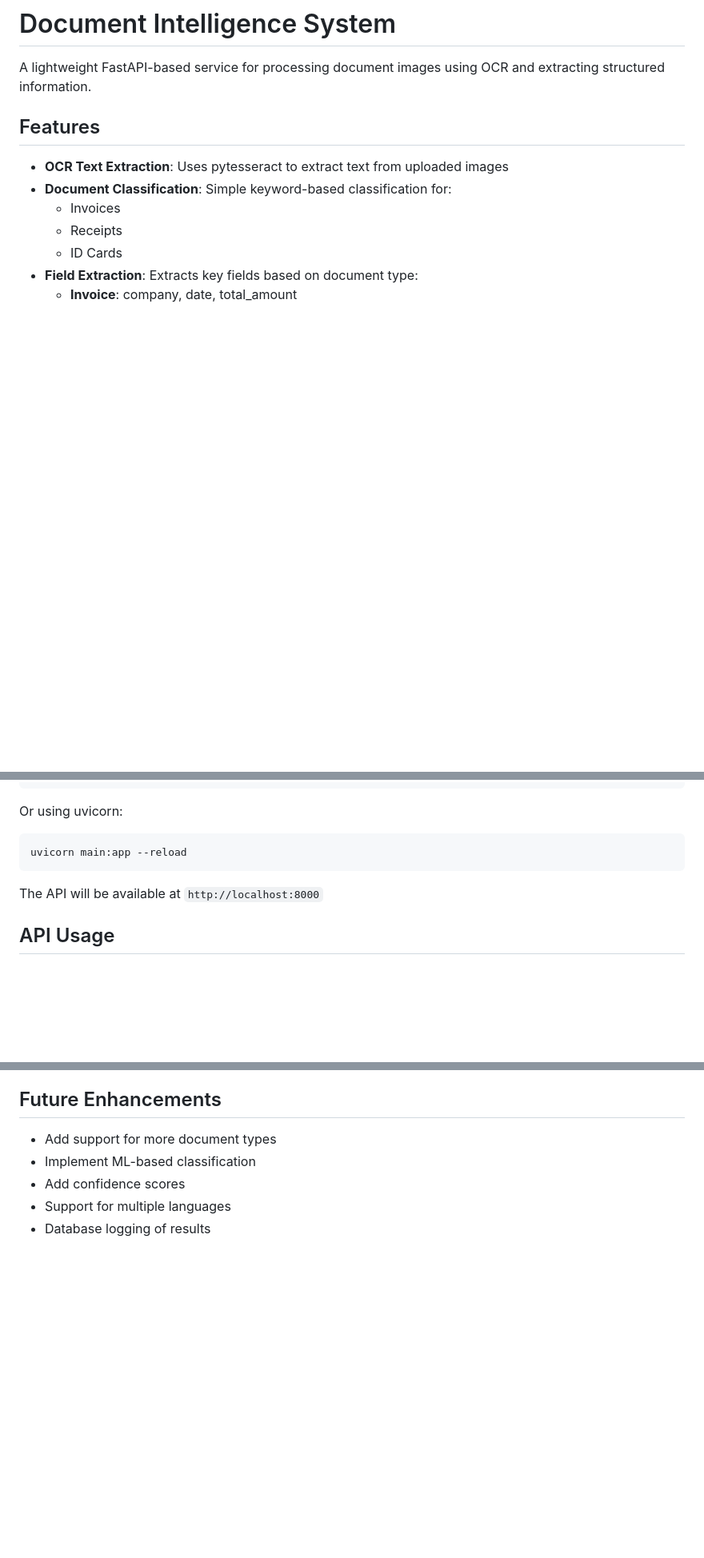
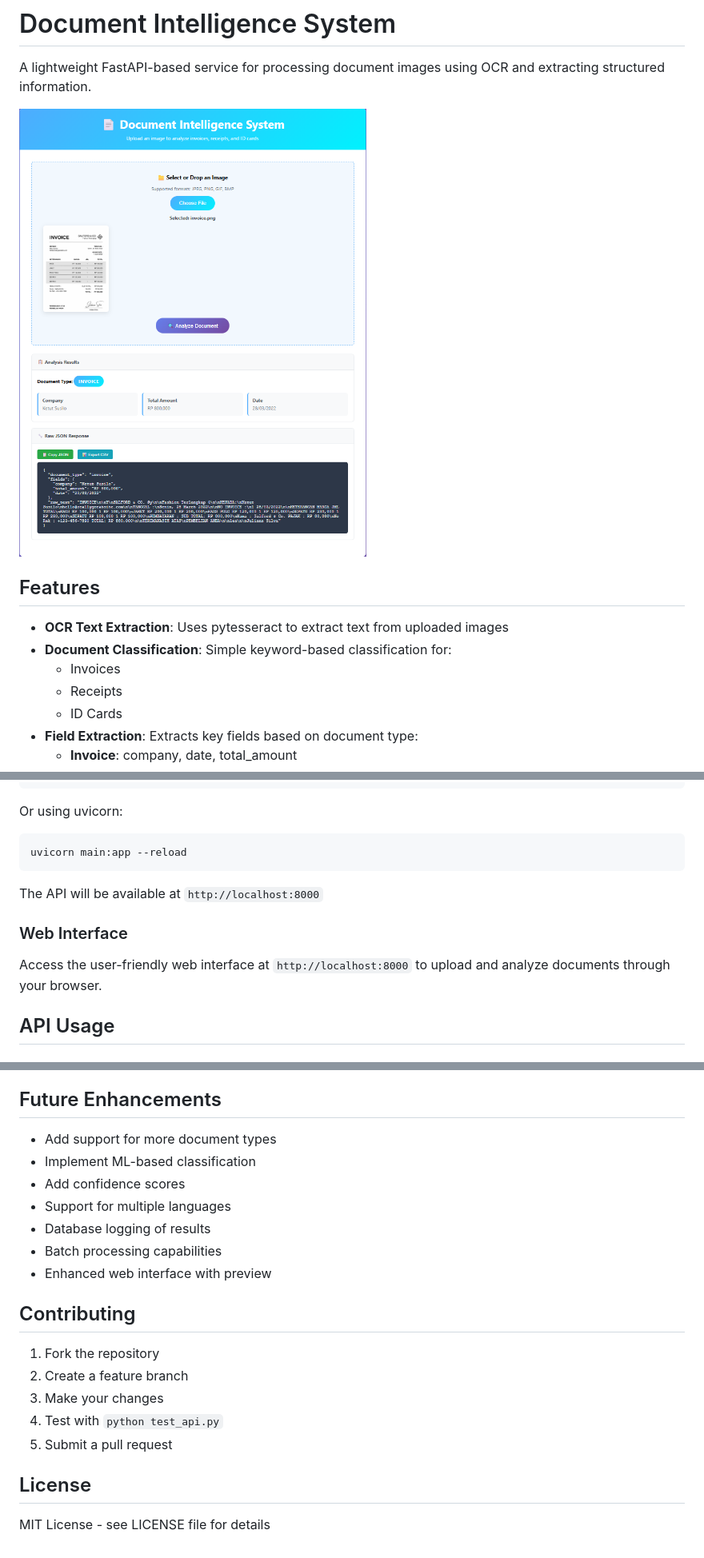
Before and after one commit to EkmalRey/SimpleOCRDocs, a Markdown page: README.md, 3 parts joined by grey strips. Shown: that part at 80% size. GitHub-like rendering; pictures changed too: .github/images/Demo.png (added); blank space fills up the shorter version.

```diff
--- a/README.md
+++ b/README.md
@@ -1,6 +1,8 @@
 # Document Intelligence System
 
 A lightweight FastAPI-based service for processing document images using OCR and extracting structured information.
+
+![Demo Screenshot](.github/images/Demo.png)
 
 ## Features
 
@@ -52,6 +54,10 @@ uvicorn main:app --reload
 
 The API will be available at `http://localhost:8000`
 
+### Web Interface
+
+Access the user-friendly web interface at `http://localhost:8000` to upload and analyze documents through your browser.
+
 ## API Usage
 
 ### POST /analyze
@@ -127,3 +182,17 @@ Once running, visit:
 - Add confidence scores
 - Support for multiple languages
 - Database logging of results
+- Batch processing capabilities
+- Enhanced web interface with preview
+
+## Contributing
+
+1. Fork the repository
+2. Create a feature branch
+3. Make your changes
+4. Test with `python test_api.py`
+5. Submit a pull request
+
+## License
+
+MIT License - see LICENSE file for details
```
Also changed, not shown: other parts of README.md (+54 -5 lines).
